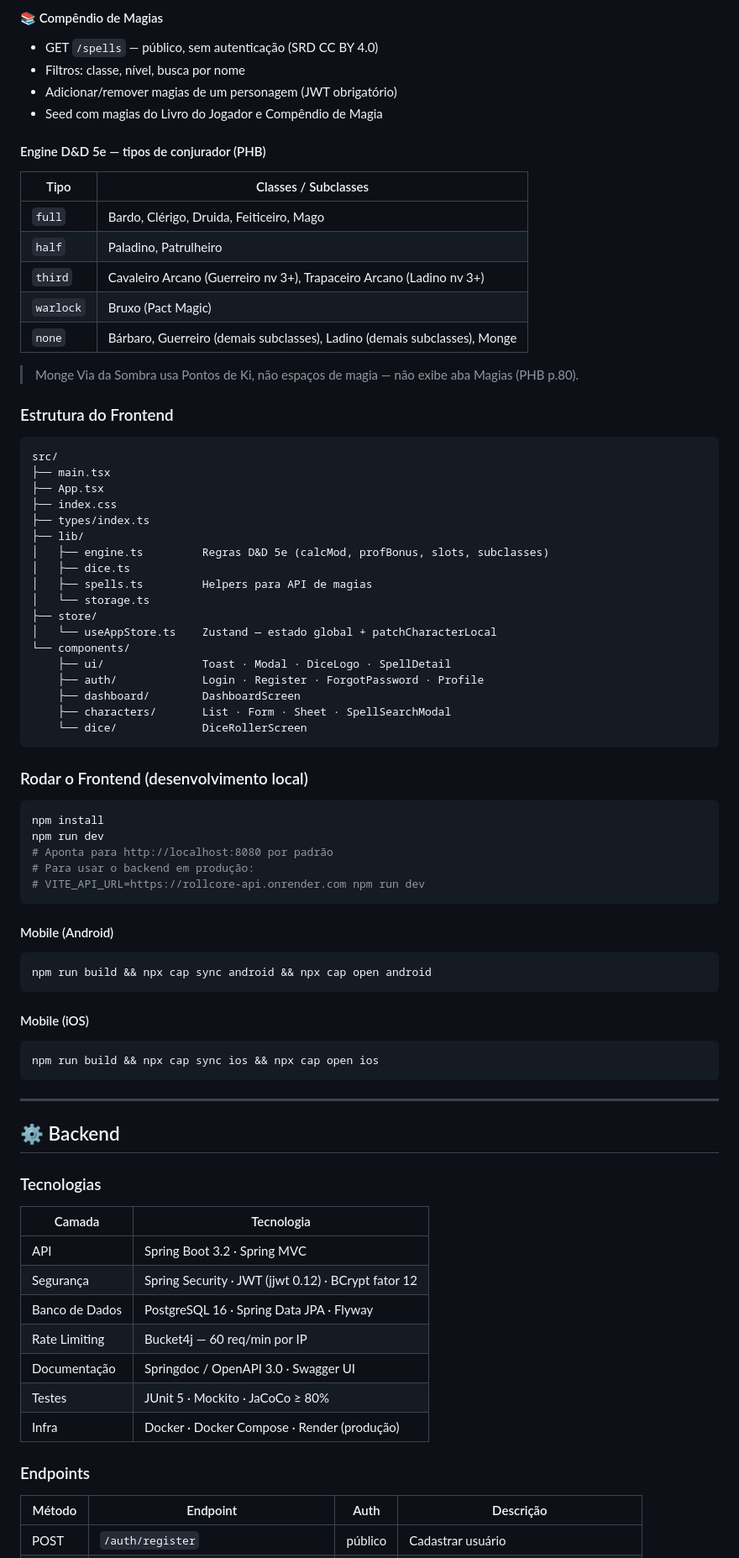
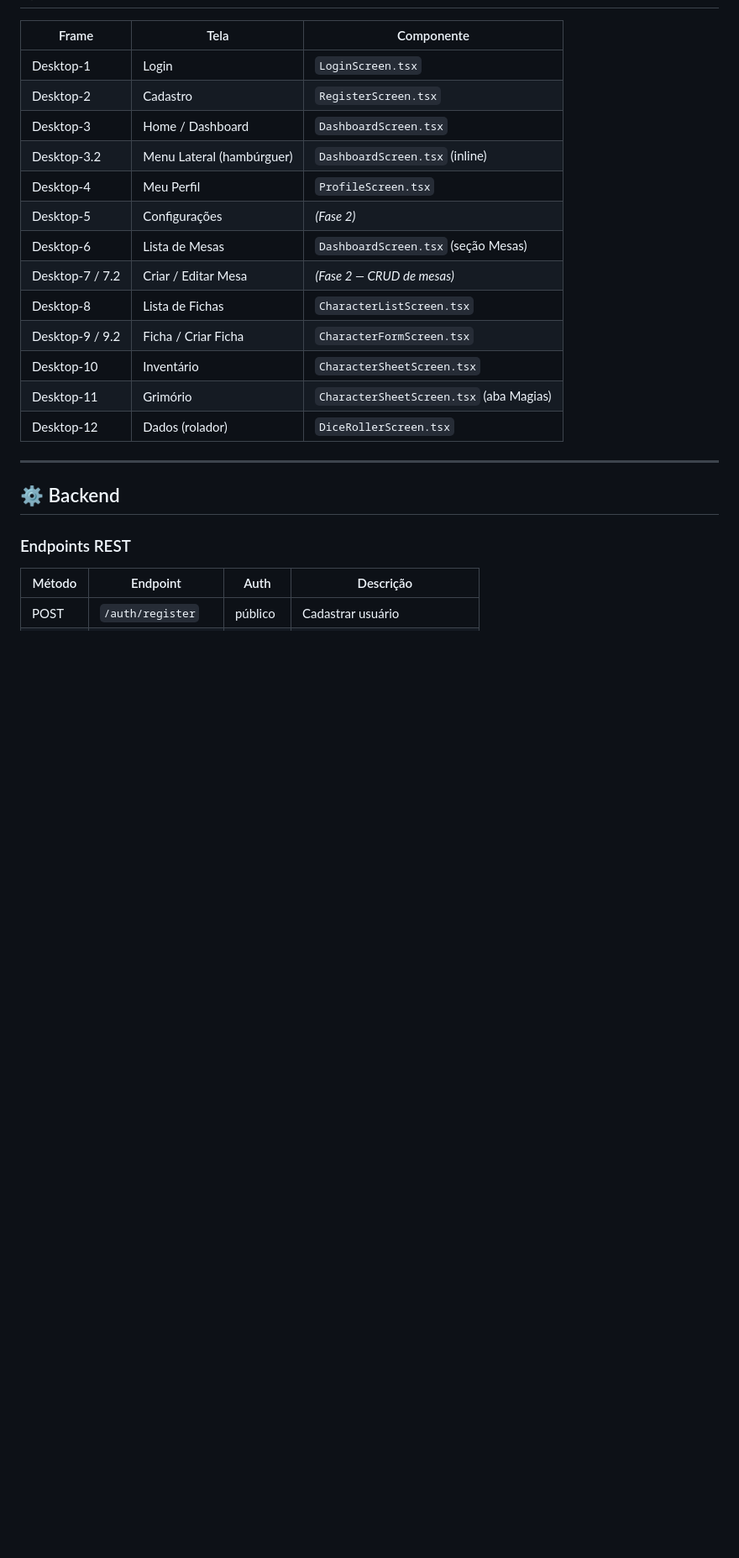
Before and after one commit to Takesh0s/RollCore, a Markdown page: README.md, the part around one of its changes. Shown at 84% size. Drawn GitHub-style; blank space fills up the shorter version.

````diff
--- a/README.md
+++ b/README.md
@@ -119,83 +178,24 @@ RollCore/
-#### 📚 Compêndio de Magias
-- GET `/spells` — público, sem autenticação (SRD CC BY 4.0)
-- Filtros: classe, nível, busca por nome
-- Adicionar/remover magias de um personagem (JWT obrigatório)
-- Seed com magias do Livro do Jogador e Compêndio de Magia
-
-#### Engine D&D 5e — tipos de conjurador (PHB)
-
-| Tipo | Classes / Subclasses |
-|---|---|
-| `full` | Bardo, Clérigo, Druida, Feiticeiro, Mago |
-| `half` | Paladino, Patrulheiro |
-| `third` | Cavaleiro Arcano (Guerreiro nv 3+), Trapaceiro Arcano (Ladino nv 3+) |
-| `warlock` | Bruxo (Pact Magic) |
-| `none` | Bárbaro, Guerreiro (demais subclasses), Ladino (demais subclasses), Monge |
-
-> Monge Via da Sombra usa Pontos de Ki, não espaços de magia — não exibe aba Magias (PHB p.80).
-
-### Estrutura do Frontend
-
-```
-src/
-├── main.tsx
-├── App.tsx
-├── index.css
-├── types/index.ts
-├── lib/
-│   ├── engine.ts         Regras D&D 5e (calcMod, profBonus, slots, subclasses)
-│   ├── dice.ts
-│   ├── spells.ts         Helpers para API de magias
-│   └── storage.ts
-├── store/
-│   └── useAppStore.ts    Zustand — estado global + patchCharacterLocal
-└── components/
-    ├── ui/               Toast · Modal · DiceLogo · SpellDetail
-    ├── auth/             Login · Register · ForgotPassword · Profile
-    ├── dashboard/        DashboardScreen
-    ├── characters/       List · Form · Sheet · SpellSearchModal
-    └── dice/             DiceRollerScreen
-```
-
-### Rodar o Frontend (desenvolvimento local)
-
-```bash
-npm install
-npm run dev
-# Aponta para http://localhost:8080 por padrão
-# Para usar o backend em produção:
-# VITE_API_URL=https://rollcore-api.onrender.com npm run dev
-```
-
-#### Mobile (Android)
-
-```bash
-npm run build && npx cap sync android && npx cap open android
-```
-
-#### Mobile (iOS)
-
-```bash
-npm run build && npx cap sync ios && npx cap open ios
-```
+| Frame | Tela | Componente |
+|---|---|---|
+| Desktop-1 | Login | `LoginScreen.tsx` |
+| Desktop-2 | Cadastro | `RegisterScreen.tsx` |
+| Desktop-3 | Home / Dashboard | `DashboardScreen.tsx` |
+| Desktop-3.2 | Menu Lateral (hambúrguer) | `DashboardScreen.tsx` (inline) |
+| Desktop-4 | Meu Perfil | `ProfileScreen.tsx` |
+| Desktop-5 | Configurações | *(Fase 2)* |
+| Desktop-6 | Lista de Mesas | `DashboardScreen.tsx` (seção Mesas) |
+| Desktop-7 / 7.2 | Criar / Editar Mesa | *(Fase 2 — CRUD de mesas)* |
+| Desktop-8 | Lista de Fichas | `CharacterListScreen.tsx` |
+| Desktop-9 / 9.2 | Ficha / Criar Ficha | `CharacterFormScreen.tsx` |
+| Desktop-10 | Inventário | `CharacterSheetScreen.tsx` |
+| Desktop-11 | Grimório | `CharacterSheetScreen.tsx` (aba Magias) |
+| Desktop-12 | Dados (rolador) | `DiceRollerScreen.tsx` |
 
 ---
 
 ## ⚙️ Backend
 
-### Tecnologias
-
-| Camada | Tecnologia |
-|---|---|
-| API | Spring Boot 3.2 · Spring MVC |
-| Segurança | Spring Security · JWT (jjwt 0.12) · BCrypt fator 12 |
-| Banco de Dados | PostgreSQL 16 · Spring Data JPA · Flyway |
-| Rate Limiting | Bucket4j — 60 req/min por IP |
-| Documentação | Springdoc / OpenAPI 3.0 · Swagger UI |
-| Testes | JUnit 5 · Mockito · JaCoCo ≥ 80% |
-| Infra | Docker · Docker Compose · Render (produção) |
-
-### Endpoints
+### Endpoints REST
 
 | Método | Endpoint | Auth | Descrição |
 |---|---|---|---|
````
Also changed, not shown: other parts of README.md (+228 -157 lines).
